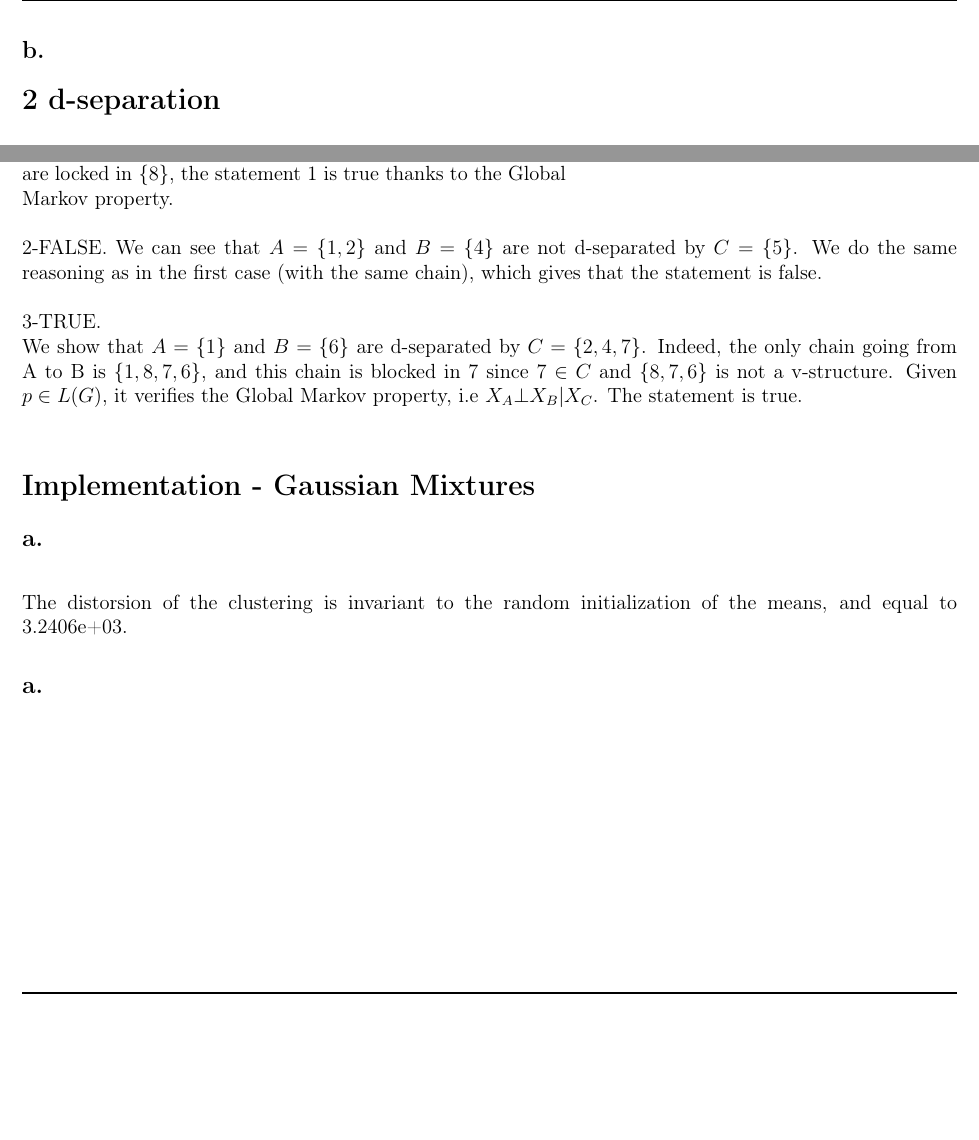
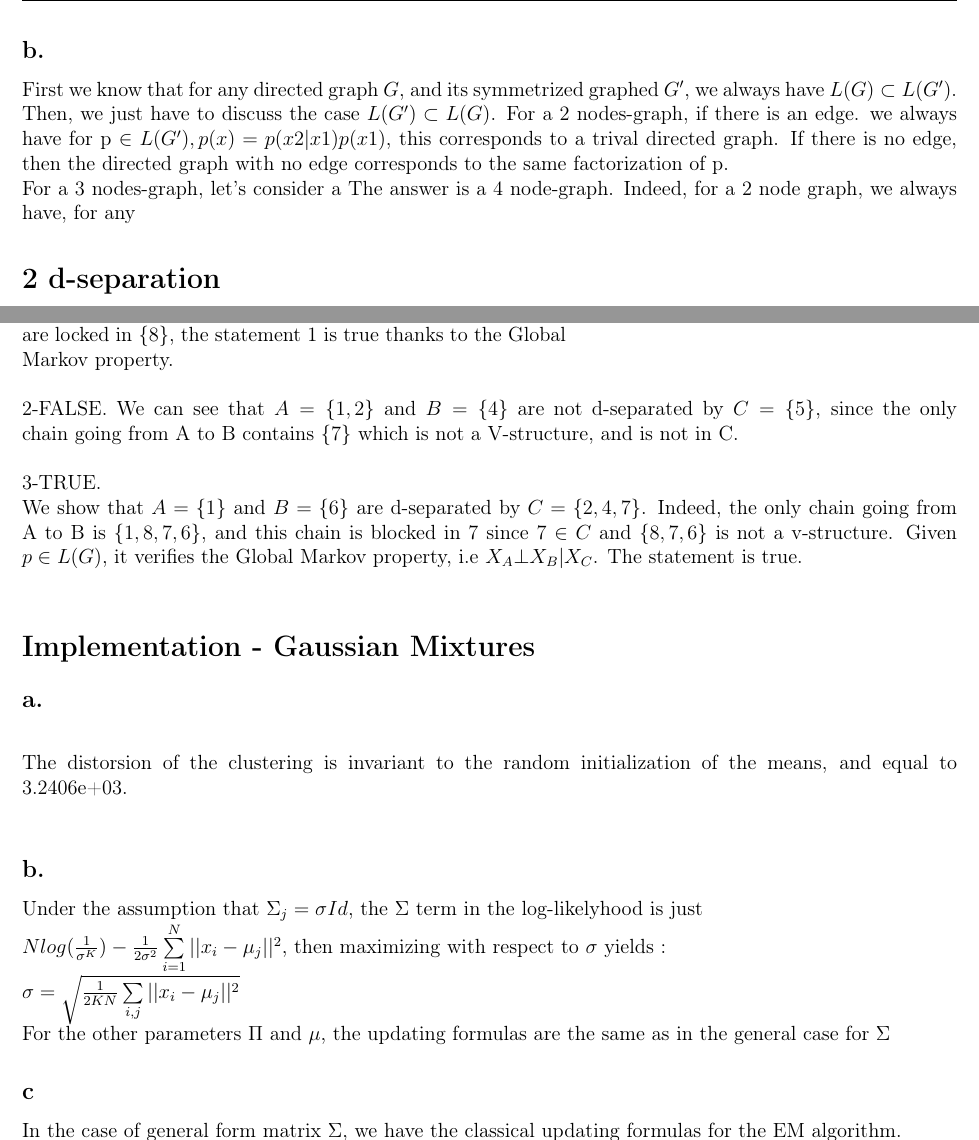
Before and after one commit to Khalife/MVA, a LaTeX document (PGM/2/report/MVA_DM2_Sammy_Khalife_Matias_Tailanian.tex): two parts of pages 2 and 3 of 5, joined at a grey line, cut so that both start at the same text, the shorter picture padded with empty space. Compiled offline with pdfLaTeX.

Commit message:
modifRapport

```diff
--- a/PGM/2/report/MVA_DM2_Sammy_Khalife_Matias_Tailanian.tex
+++ b/PGM/2/report/MVA_DM2_Sammy_Khalife_Matias_Tailanian.tex
@@ -77,7 +77,11 @@ Finally, $$\boxed{\mathcal{L}(G) = \mathcal{L}(G^\prime)}$$
 %TODO: doubt. (n-1) inside the prod?
 
 \subsection*{b.}
-
+First we know that for any directed graph $G$, and its symmetrized graphed $G'$, we always have $L(G)\subset L(G')$. Then, we just have to discuss the case $L(G') \subset  L(G)$.
+For a 2 nodes-graph, if there is an edge. we always have for p $\in L(G'), p(x)=p(x2|x1)p(x1)$, this corresponds to a trival directed graph. If there is no edge, then the directed graph with no edge corresponds to the same factorization of p.~\\
+For a 3 nodes-graph, let's consider a
+The answer is a 4 node-graph.
+Indeed, for a 2 node graph, we always have, for any
 \section*{2 d-separation}
 \subsection*{a.}
 Let us denote $\mathbf{G_M}=(E, V_{M})$ the moral graph of $\mathbf{G}$, and let us suppose that S separates A and B in $\mathbf{G_M}$.~\\
@@ -121,7 +125,7 @@ Given the graph shown in Figure \ref{fig:ex2c}, we consider the following statem
 First we can see that $A=\{1,2\}$ and $B=\{4\}$ are d-separated by $C=\{3\}$. Indeed the chains going from A to B are exactly $(1,8,4)$ and $(2,8,4)$. Given that $\{8\}$ is a v-structure which is not in C, and C contains no descendants of $\{8\}$, these chains are locked in $\{8\}$, the statement 1 is true thanks to the Global Markov property.~\\
 ~\\
 2-FALSE.
-We can see that $A=\{1,2\}$ and $B=\{4\}$ are not d-separated by $C=\{5\}$. We do the same reasoning as in the first case (with the same chain), which gives that the statement is false.~\\
+We can see that $A=\{1,2\}$ and $B=\{4\}$ are not d-separated by $C=\{5\}$, since the only chain going from A to B contains $\{7\}$ which is not a V-structure, and is not in C.~\\
 ~\\
 3-TRUE.~\\
 We show that $A=\{1\}$ and $B=\{6\}$ are d-separated by $C=\{2,4,7\}$. Indeed, the only chain going from A to B is $\{1,8,7,6\}$, and this chain is blocked in 7 since $7\in C$ and $\{8, 7, 6\}$ is not a v-structure. Given $p\in L(G)$, it verifies the Global Markov property, i.e $X_{A} \bot X_{B} | X_{C}$. The statement is true.~\\
@@ -135,12 +139,19 @@ We show that $A=\{1\}$ and $B=\{6\}$ are d-separated by $C=\{2,4,7\}$. Indeed, t
 	\label{fig:3a}
 \end{figure}
 ~\\
-The distorsion of the clustering is invariant to the random initialization of the means, and equal to  3.2406e+03.
-\subsection*{a.}
+The distorsion of the clustering is invariant to the random initialization of the means, and equal to  3.2406e+03.~\\
+
 \begin{figure}[h!]
 	\centering
 	\includegraphics[width=.8\textwidth]{./pics/3b.pdf}
 	\caption{Expectation maximization: 90\% mass of the Gaussian}
 	\label{fig:3b}
 \end{figure}
+\subsection*{b.}
+Under the assumption that $\Sigma_{j} = \sigma Id$, the $\Sigma$ term in the log-likelyhood is just ~\\
+$N log(\frac{1}{\sigma^{K}})-\frac{1}{2\sigma^{2}} \sum \limits_{i=1}^N ||x_{i}-\mu_{j}||^{2}$, then maximizing with respect to $\sigma$ yields :~\\
+$\sigma=\sqrt{\frac{1}{2KN}\sum \limits_{i,j} ||x_{i}-\mu_{j}||^2}$~\\
+For the other parameters $\Pi$ and $\mu$, the updating formulas are the same as in the general case for $\Sigma$
+\subsection*{c}
+In the case of general form matrix $\Sigma$, we have the classical updating formulas for the EM algorithm.
 \end{document}
```
